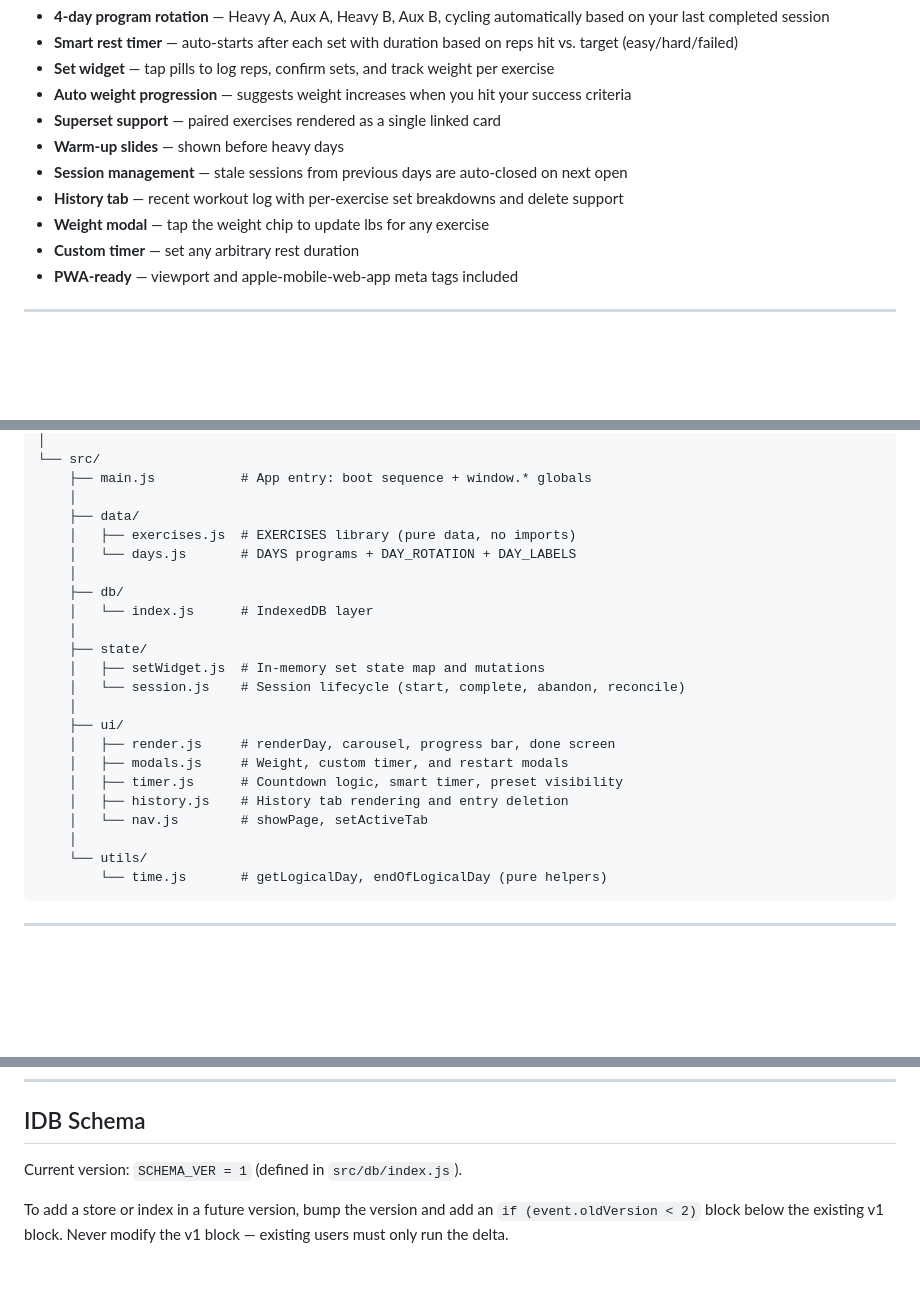
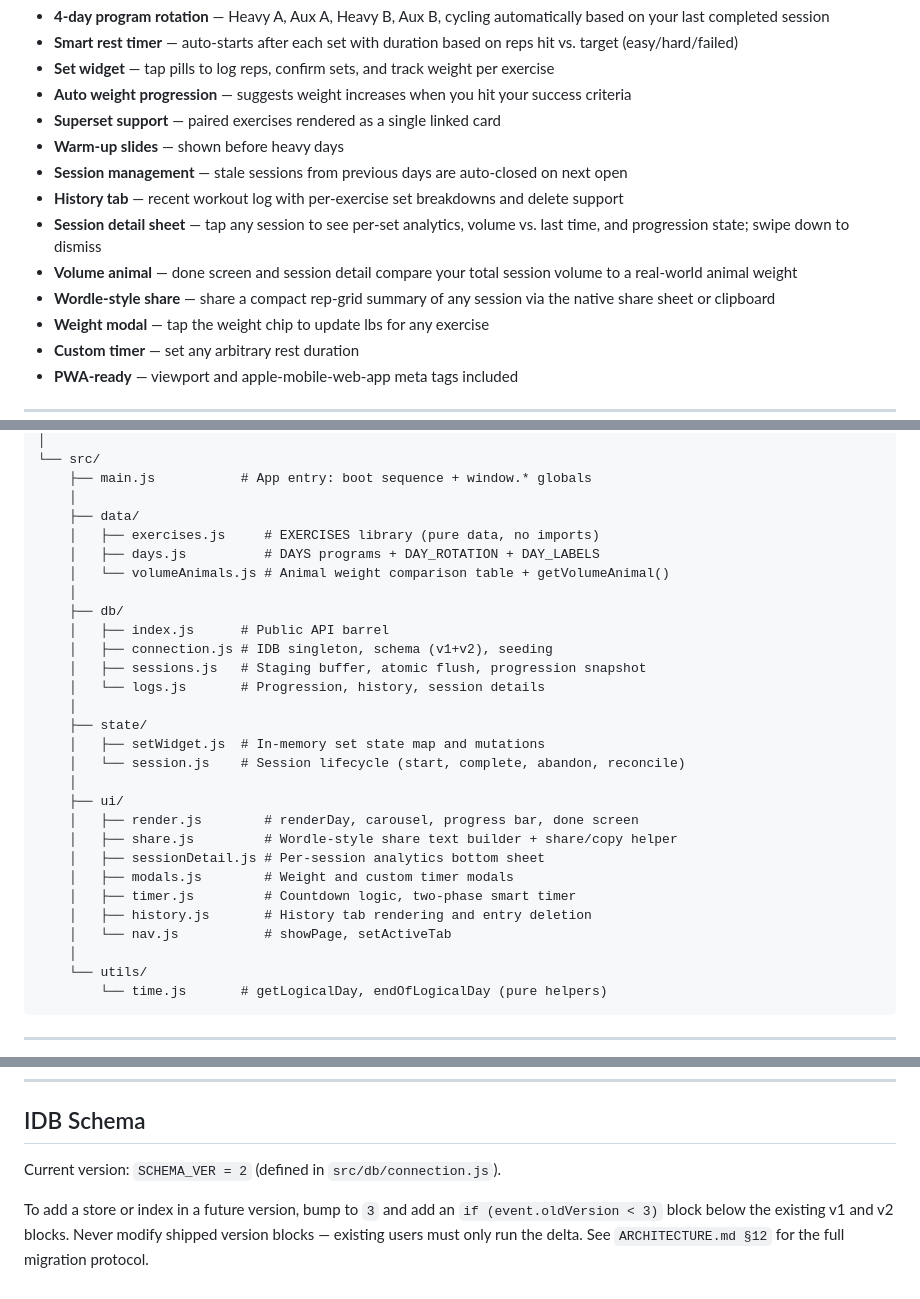
Before and after one commit to suryamp/Workout-Helper, a Markdown page: README.md, 3 parts joined by grey strips. GitHub-like rendering; blank space fills up the shorter version.

```diff
--- a/README.md
+++ b/README.md
@@ -14,6 +14,9 @@ A mobile-first progressive web app (PWA) for tracking a structured 4-day strengt
 - **Warm-up slides** — shown before heavy days
 - **Session management** — stale sessions from previous days are auto-closed on next open
 - **History tab** — recent workout log with per-exercise set breakdowns and delete support
+- **Session detail sheet** — tap any session to see per-set analytics, volume vs. last time, and progression state; swipe down to dismiss
+- **Volume animal** — done screen and session detail compare your total session volume to a real-world animal weight
+- **Wordle-style share** — share a compact rep-grid summary of any session via the native share sheet or clipboard
 - **Weight modal** — tap the weight chip to update lbs for any exercise
 - **Custom timer** — set any arbitrary rest duration
 - **PWA-ready** — viewport and apple-mobile-web-app meta tags included
@@ -47,22 +50,28 @@ workout-tracker/
     ├── main.js           # App entry: boot sequence + window.* globals
     │
     ├── data/
-    │   ├── exercises.js  # EXERCISES library (pure data, no imports)
-    │   └── days.js       # DAYS programs + DAY_ROTATION + DAY_LABELS
+    │   ├── exercises.js     # EXERCISES library (pure data, no imports)
+    │   ├── days.js          # DAYS programs + DAY_ROTATION + DAY_LABELS
+    │   └── volumeAnimals.js # Animal weight comparison table + getVolumeAnimal()
     │
     ├── db/
-    │   └── index.js      # IndexedDB layer
+    │   ├── index.js      # Public API barrel
+    │   ├── connection.js # IDB singleton, schema (v1+v2), seeding
+    │   ├── sessions.js   # Staging buffer, atomic flush, progression snapshot
+    │   └── logs.js       # Progression, history, session details
     │
     ├── state/
     │   ├── setWidget.js  # In-memory set state map and mutations
     │   └── session.js    # Session lifecycle (start, complete, abandon, reconcile)
     │
     ├── ui/
-    │   ├── render.js     # renderDay, carousel, progress bar, done screen
-    │   ├── modals.js     # Weight, custom timer, and restart modals
-    │   ├── timer.js      # Countdown logic, smart timer, preset visibility
-    │   ├── history.js    # History tab rendering and entry deletion
-    │   └── nav.js        # showPage, setActiveTab
+    │   ├── render.js        # renderDay, carousel, progress bar, done screen
+    │   ├── share.js         # Wordle-style share text builder + share/copy helper
+    │   ├── sessionDetail.js # Per-session analytics bottom sheet
+    │   ├── modals.js        # Weight and custom timer modals
+    │   ├── timer.js         # Countdown logic, two-phase smart timer
+    │   ├── history.js       # History tab rendering and entry deletion
+    │   └── nav.js           # showPage, setActiveTab
     │
     └── utils/
         └── time.js       # getLogicalDay, endOfLogicalDay (pure helpers)
@@ -172,6 +181,6 @@ tokens.css → layout.css → components.css → animations.css
 
 ## IDB Schema
 
-Current version: `SCHEMA_VER = 1` (defined in `src/db/index.js`).
+Current version: `SCHEMA_VER = 2` (defined in `src/db/connection.js`).
 
-To add a store or index in a future version, bump the version and add an `if (event.oldVersion < 2)` block below the existing v1 block. Never modify the v1 block — existing users must only run the delta.
+To add a store or index in a future version, bump to `3` and add an `if (event.oldVersion < 3)` block below the existing v1 and v2 blocks. Never modify shipped version blocks — existing users must only run the delta. See `ARCHITECTURE.md §12` for the full migration protocol.
```
Also changed, not shown: ARCHITECTURE.md (+86 -45 lines).
